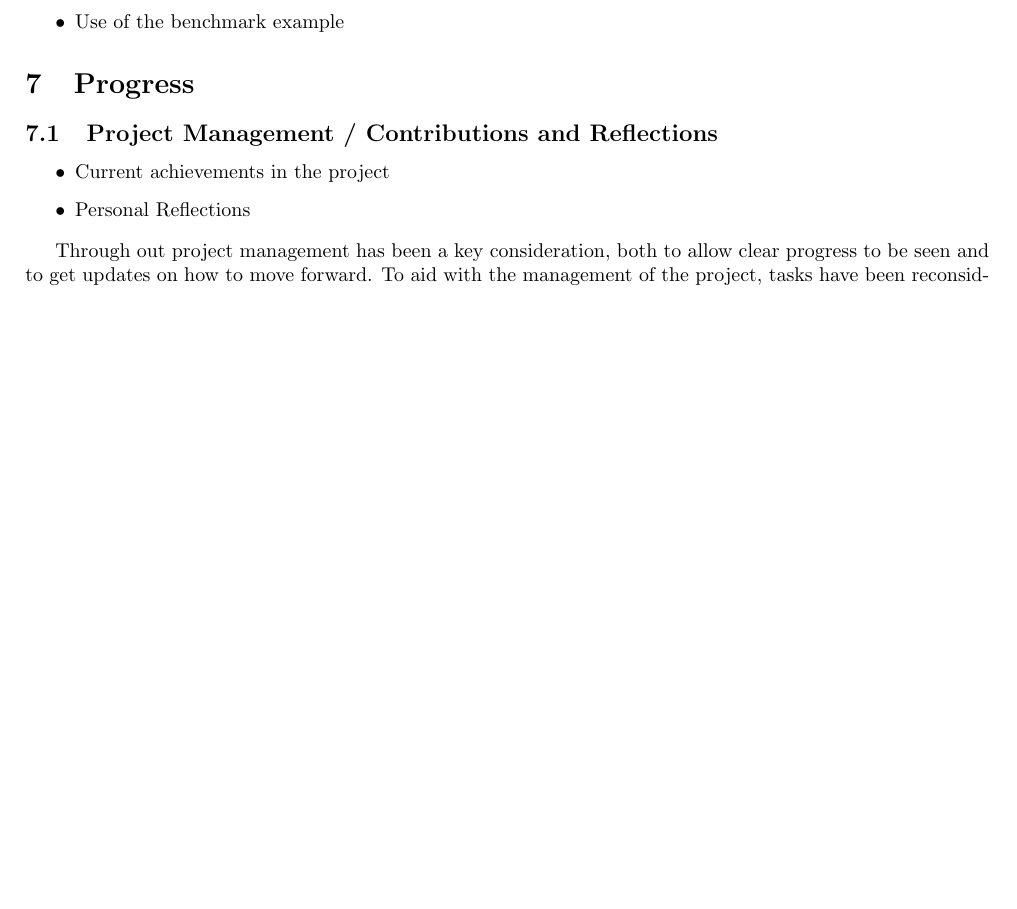
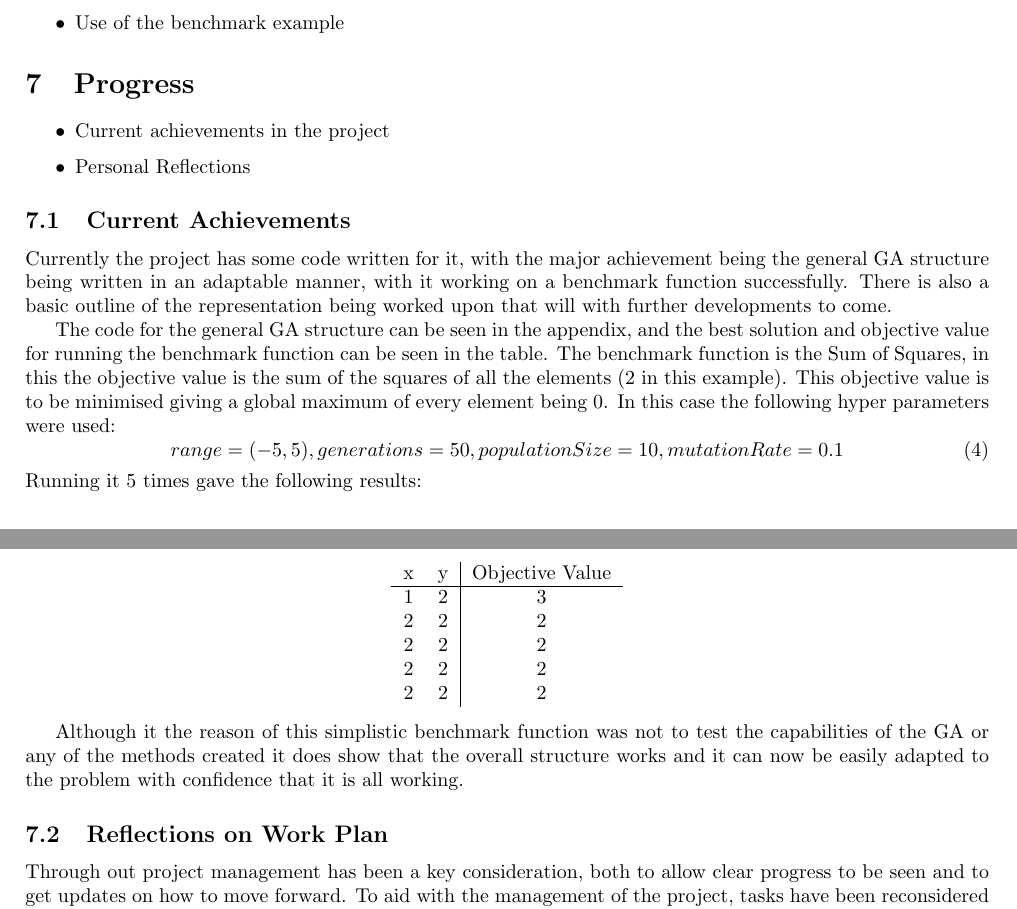
Before and after one commit to Kuldr/G53IDS-EA-Pokemon-Team-Building, a LaTeX document (Documentation/InterimReport/InterimReport.tex): part of page 7 of 11 before the commit and two parts of pages 7 and 8 of 11 after it, the two joined at a grey line, cut so that both start at the same text, the shorter picture padded with empty space. Compiled offline with pdfLaTeX.

Commit message:
Added section for the progress and benchmark function working

```diff
--- a/Documentation/InterimReport/InterimReport.tex
+++ b/Documentation/InterimReport/InterimReport.tex
@@ -271,11 +274,38 @@ In the long term this will help with the project management of the project by he
 \end{itemize}
 
 \section{Progress}
-\subsection{Project Management / Contributions and Reflections}
 \begin{itemize}
     \item Current achievements in the project
     \item Personal Reflections
 \end{itemize}
+\subsection{Current Achievements}
+\par
+Currently the project has some code written for it, with the major achievement being the general GA structure being written in an adaptable manner, with it working on a benchmark function successfully.
+There is also a basic outline of the representation being worked upon that will with further developments to come.
+\par
+The code for the general GA structure can be seen in the appendix, and the best solution and objective value for running the benchmark function can be seen in the table.
+The benchmark function is the Sum of Squares, in this the objective value is the sum of the squares of all the elements (2 in this example).
+This objective value is to be minimised giving a global maximum of every element being 0.
+In this case the following hyper parameters were used:
+\begin{equation}
+    range = (-5, 5), generations = 50, populationSize = 10, mutationRate = 0.1
+\end{equation}
+Running it 5 times gave the following results:
+\begin{center}
+    \begin{tabular}{ c c | c }
+        x & y & Objective Value \\
+        \hline
+        1 & 2 & 3 \\
+        2 & 2 & 2 \\
+        2 & 2 & 2 \\
+        2 & 2 & 2 \\
+        2 & 2 & 2 \\
+    \end{tabular}
+\end{center}
+\par
+Although it the reason of this simplistic benchmark function was not to test the capabilities of the GA or any of the methods created it does show that the overall structure works and it can now be easily adapted to the problem with confidence that it is all working.
+
+\subsection{Reflections on Work Plan}
 \par
 Through out project management has been a key consideration, both to allow clear progress to be seen and to get updates on how to move forward.
 To aid with the management of the project, tasks have been reconsidered to make progress easier or to give time to tackle arising problems.
```
Also changed, not shown: Documentation/InterimReport/.latex/InterimReport.pdf, Documentation/InterimReport/InterimReport.tex (20 more changed lines), 5 other files.
